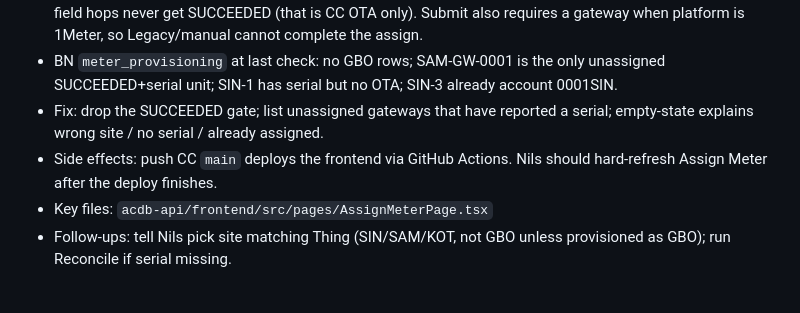
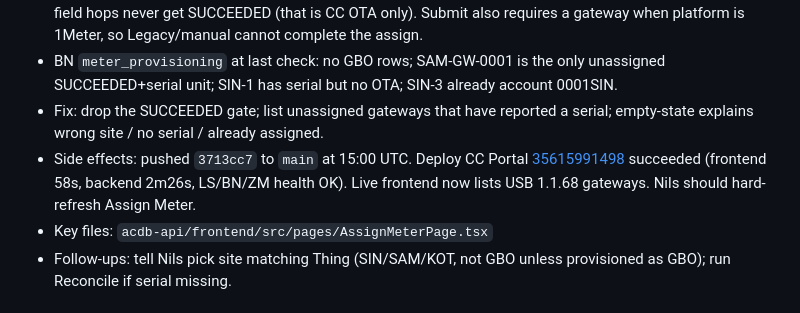
Before and after one commit to mso9999/1pwr-customer-care, a Markdown page: session-log.md, the part around the change. Rendered like a GitHub page.

Commit message:
docs(session): record Assign Meter dropdown deploy
Co-authored-by: Cursor <cursoragent@cursor.com>

```diff
--- a/session-log.md
+++ b/session-log.md
@@ -3,7 +3,7 @@
 - Cause: dropdown required `ota_status === SUCCEEDED` plus site + meter_serial + no account. USB 1.1.68 field hops never get SUCCEEDED (that is CC OTA only). Submit also requires a gateway when platform is 1Meter, so Legacy/manual cannot complete the assign.
 - BN `meter_provisioning` at last check: no GBO rows; SAM-GW-0001 is the only unassigned SUCCEEDED+serial unit; SIN-1 has serial but no OTA; SIN-3 already account 0001SIN.
 - Fix: drop the SUCCEEDED gate; list unassigned gateways that have reported a serial; empty-state explains wrong site / no serial / already assigned.
-- Side effects: push CC `main` deploys the frontend via GitHub Actions. Nils should hard-refresh Assign Meter after the deploy finishes.
+- Side effects: pushed `3713cc7` to `main` at 15:00 UTC. Deploy CC Portal [35615991498](https://github.com/mso9999/1pwr-customer-care/actions/runs/35615991498) succeeded (frontend 58s, backend 2m26s, LS/BN/ZM health OK). Live frontend now lists USB 1.1.68 gateways. Nils should hard-refresh Assign Meter.
 - Key files: `acdb-api/frontend/src/pages/AssignMeterPage.tsx`
 - Follow-ups: tell Nils pick site matching Thing (SIN/SAM/KOT, not GBO unless provisioned as GBO); run Reconcile if serial missing.
 
```
